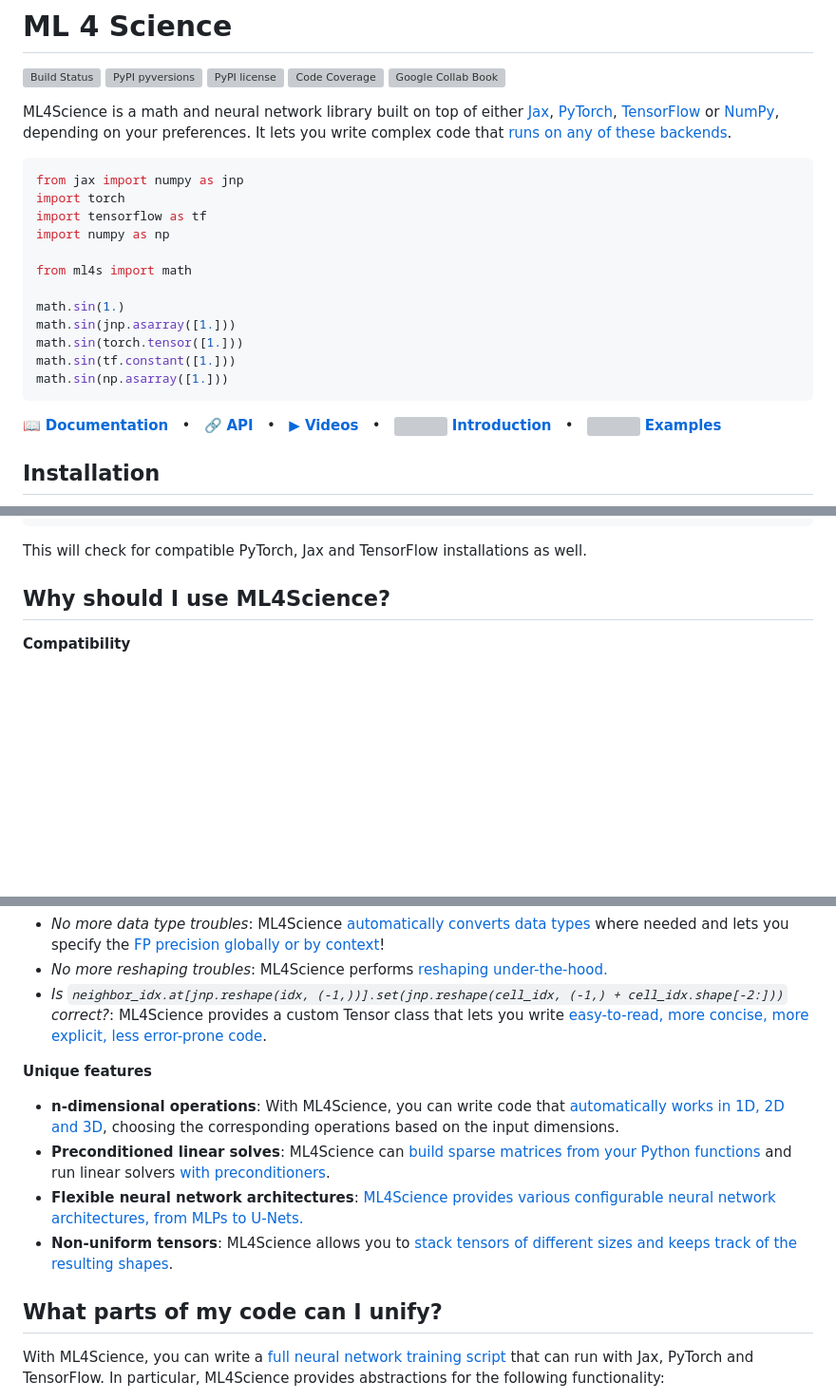
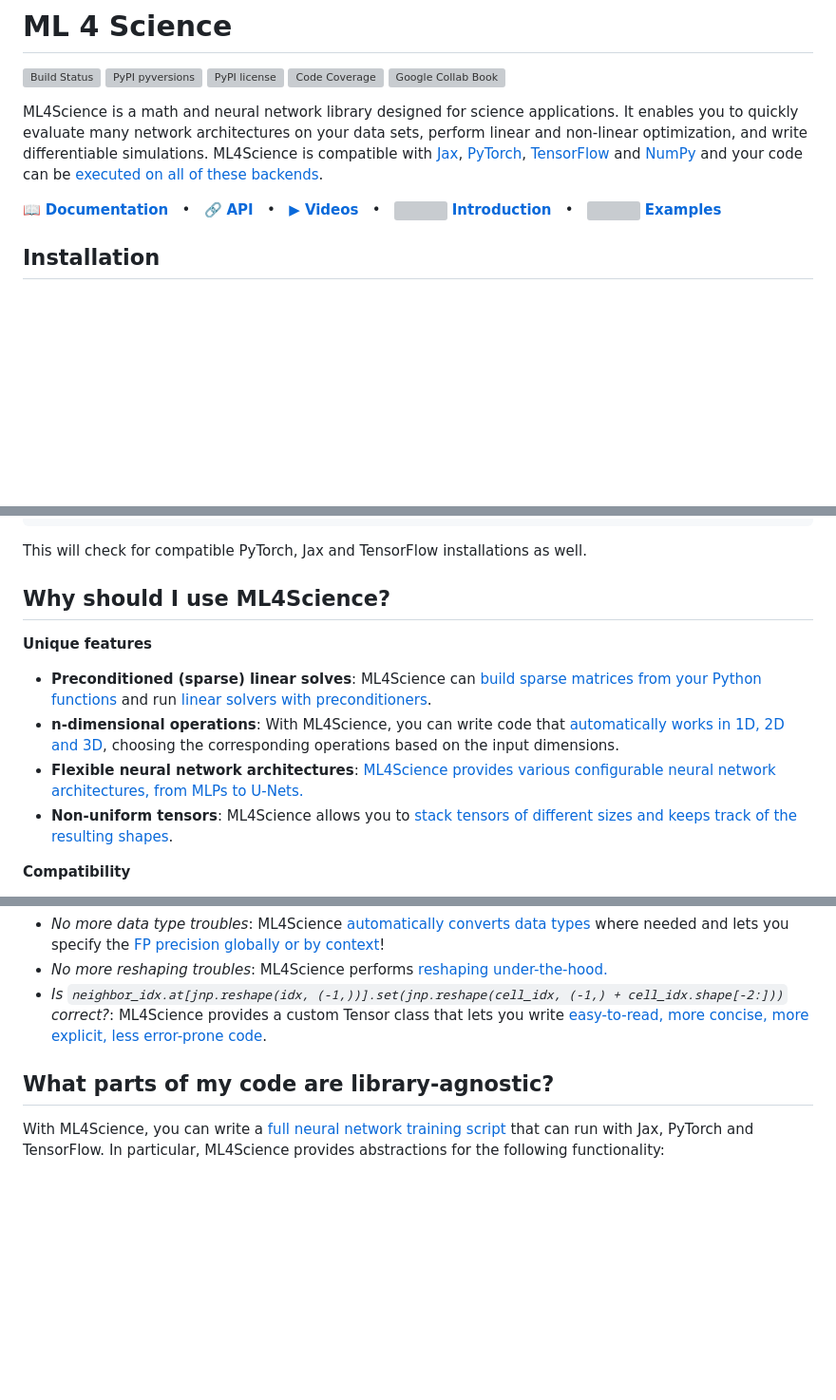
Before and after one commit to tum-pbs/PhiML, a Markdown page: README.md, 3 parts joined by grey strips. Shown at 95% size. Drawn GitHub-style; blank space fills up the shorter version; grey boxes are pictures that could not be loaded.

````diff
--- a/README.md
+++ b/README.md
@@ -9,23 +9,9 @@
 [![Code Coverage](https://codecov.io/gh/holl-/ML4Science/branch/develop/graph/badge.svg)](https://codecov.io/gh/holl-/ML4Science/branch/develop/)
 [![Google Collab Book](https://colab.research.google.com/assets/colab-badge.svg)](https://colab.research.google.com/github/holl-/ML4Science/blob/main/docs/Introduction.ipynb)
 
-ML4Science is a math and neural network library built on top of either [Jax](https://github.com/google/jax#installation), [PyTorch](https://pytorch.org/), [TensorFlow](https://www.tensorflow.org/install) or [NumPy](https://numpy.org/), depending on your preferences.
-It lets you write complex code that [runs on any of these backends](https://holl-.github.io/ML4Science/Introduction.html).
-
-```python
-from jax import numpy as jnp
-import torch
-import tensorflow as tf
-import numpy as np
-
-from ml4s import math
-
-math.sin(1.)
-math.sin(jnp.asarray([1.]))
-math.sin(torch.tensor([1.]))
-math.sin(tf.constant([1.]))
-math.sin(np.asarray([1.]))
-```
+ML4Science is a math and neural network library designed for science applications.
+It enables you to quickly evaluate many network architectures on your data sets, perform linear and non-linear optimization, and write differentiable simulations.
+ML4Science is compatible with [Jax](https://github.com/google/jax#installation), [PyTorch](https://pytorch.org/), [TensorFlow](https://www.tensorflow.org/install) and [NumPy](https://numpy.org/) and your code can be [executed on all of these backends](https://holl-.github.io/ML4Science/Introduction.html).
 
 [📖 **Documentation**](https://holl-.github.io/ML4Science/)
 &nbsp; • &nbsp; [🔗 **API**](https://holl-.github.io/ML4Science/ml4s/)
@@ -51,6 +37,13 @@ This will check for compatible PyTorch, Jax and TensorFlow installations as well
 
 ## Why should I use ML4Science?
 
+**Unique features**
+
+* **Preconditioned (sparse) linear solves**: ML4Science can [build sparse matrices from your Python functions](https://holl-.github.io/ML4Science/Matrices.html) and run [linear solvers with preconditioners](https://holl-.github.io/ML4Science/Linear_Solves.html).
+* **n-dimensional operations**: With ML4Science, you can write code that [automatically works in 1D, 2D and 3D](https://holl-.github.io/ML4Science/N_Dimensional.html), choosing the corresponding operations based on the input dimensions.
+* **Flexible neural network architectures**: [ML4Science provides various configurable neural network architectures, from MLPs to U-Nets.](https://holl-.github.io/ML4Science/Networks.html)
+* **Non-uniform tensors**: ML4Science allows you to [stack tensors of different sizes and keeps track of the resulting shapes](https://holl-.github.io/ML4Science/Non_Uniform.html).
+
 **Compatibility**
 
 * Writing code that works with PyTorch, Jax, and TensorFlow makes it easier to share code with other people and collaborate.
@@ -65,15 +58,8 @@ This will check for compatible PyTorch, Jax and TensorFlow installations as well
 * *No more reshaping troubles*: ML4Science performs [reshaping under-the-hood.](https://holl-.github.io/ML4Science/Shapes.html)
 * *Is `neighbor_idx.at[jnp.reshape(idx, (-1,))].set(jnp.reshape(cell_idx, (-1,) + cell_idx.shape[-2:]))` correct?*: ML4Science provides a custom Tensor class that lets you write [easy-to-read, more concise, more explicit, less error-prone code](https://holl-.github.io/ML4Science/Tensors.html).
 
-**Unique features**
 
-* **n-dimensional operations**: With ML4Science, you can write code that [automatically works in 1D, 2D and 3D](https://holl-.github.io/ML4Science/N_Dimensional.html), choosing the corresponding operations based on the input dimensions.
-* **Preconditioned linear solves**: ML4Science can [build sparse matrices from your Python functions](https://holl-.github.io/ML4Science/Matrices.html) and run linear solvers [with preconditioners](https://holl-.github.io/ML4Science/Linear_Solves.html).
-* **Flexible neural network architectures**: [ML4Science provides various configurable neural network architectures, from MLPs to U-Nets.](https://holl-.github.io/ML4Science/Networks.html)
-* **Non-uniform tensors**: ML4Science allows you to [stack tensors of different sizes and keeps track of the resulting shapes](https://holl-.github.io/ML4Science/Non_Uniform.html).
-
-
-## What parts of my code can I unify?
+## What parts of my code are library-agnostic?
 
 With ML4Science, you can write a [full neural network training script](https://holl-.github.io/ML4Science/Examples.html) that can run with Jax, PyTorch and TensorFlow.
 In particular, ML4Science provides abstractions for the following functionality:
````
